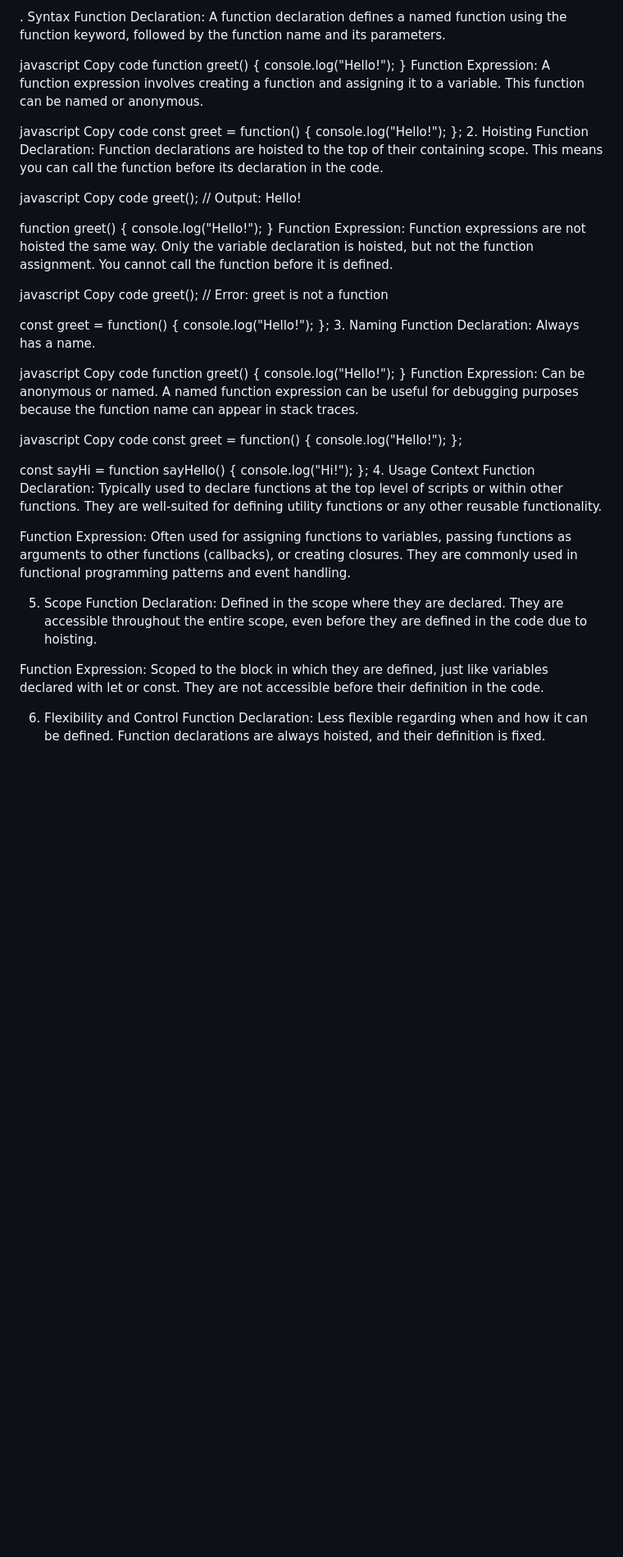
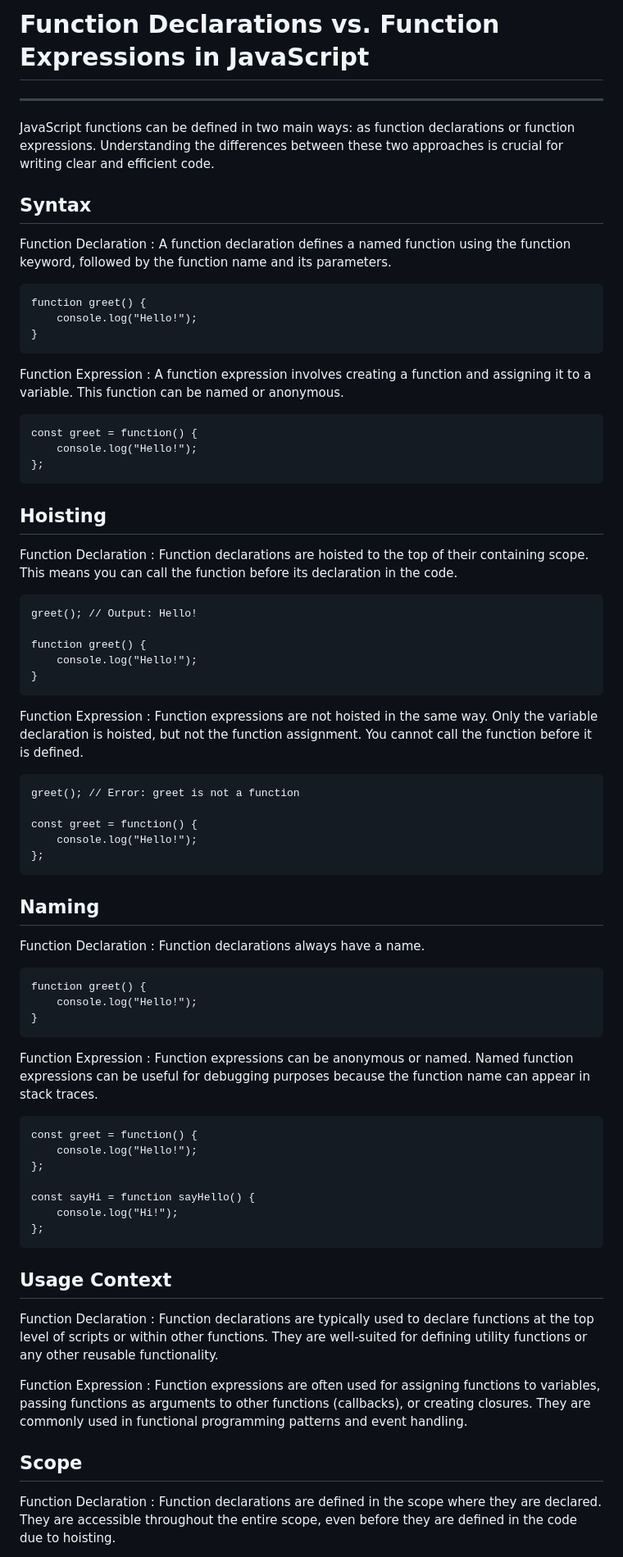
Before and after one commit to Hodakaaaa/Javascript-Basic, a Markdown page: notes.md, the part around one of its changes. Shown at 82% size. Rendered like a GitHub page; blank space fills up the shorter version.

````diff
--- a/notes.md
+++ b/notes.md
@@ -1,49 +1,55 @@
-. Syntax
-Function Declaration: A function declaration defines a named function using the function keyword, followed by the function name and its parameters.
+# Function Declarations vs. Function Expressions in JavaScript
 
-javascript
-Copy code
+---
+
+JavaScript functions can be defined in two main ways: as function declarations or function expressions. Understanding the differences between these two approaches is crucial for writing clear and efficient code.
+
+## Syntax
+
+Function Declaration :
+A function declaration defines a named function using the function keyword, followed by the function name and its parameters.
+
+```
 function greet() {
     console.log("Hello!");
 }
-Function Expression: A function expression involves creating a function and assigning it to a variable. This function can be named or anonymous.
-
-javascript
-Copy code
+```
+Function Expression :
+A function expression involves creating a function and assigning it to a variable. This function can be named or anonymous.
+```
 const greet = function() {
     console.log("Hello!");
 };
-2. Hoisting
-Function Declaration: Function declarations are hoisted to the top of their containing scope. This means you can call the function before its declaration in the code.
+```
+## Hoisting
 
-javascript
-Copy code
+Function Declaration : Function declarations are hoisted to the top of their containing scope. This means you can call the function before its declaration in the code.
+
+```
 greet(); // Output: Hello!
 
 function greet() {
     console.log("Hello!");
 }
-Function Expression: Function expressions are not hoisted the same way. Only the variable declaration is hoisted, but not the function assignment. You cannot call the function before it is defined.
-
-javascript
-Copy code
+```
+Function Expression : Function expressions are not hoisted in the same way. Only the variable declaration is hoisted, but not the function assignment. You cannot call the function before it is defined.
+```
 greet(); // Error: greet is not a function
 
 const greet = function() {
     console.log("Hello!");
 };
-3. Naming
-Function Declaration: Always has a name.
+```
+## Naming
 
-javascript
-Copy code
+Function Declaration : Function declarations always have a name.
+```
 function greet() {
     console.log("Hello!");
 }
-Function Expression: Can be anonymous or named. A named function expression can be useful for debugging purposes because the function name can appear in stack traces.
-
-javascript
-Copy code
+```
+Function Expression : Function expressions can be anonymous or named. Named function expressions can be useful for debugging purposes because the function name can appear in stack traces.
+```
 const greet = function() {
     console.log("Hello!");
 };
@@ -51,16 +57,14 @@ const greet = function() {
 const sayHi = function sayHello() {
     console.log("Hi!");
 };
-4. Usage Context
-Function Declaration: Typically used to declare functions at the top level of scripts or within other functions. They are well-suited for defining utility functions or any other reusable functionality.
+```
+## Usage Context
 
-Function Expression: Often used for assigning functions to variables, passing functions as arguments to other functions (callbacks), or creating closures. They are commonly used in functional programming patterns and event handling.
+Function Declaration : Function declarations are typically used to declare functions at the top level of scripts or within other functions. They are well-suited for defining utility functions or any other reusable functionality.
 
-5. Scope
-Function Declaration: Defined in the scope where they are declared. They are accessible throughout the entire scope, even before they are defined in the code due to hoisting.
+Function Expression : Function expressions are often used for assigning functions to variables, passing functions as arguments to other functions (callbacks), or creating closures. They are commonly used in functional programming patterns and event handling.
 
-Function Expression: Scoped to the block in which they are defined, just like variables declared with let or const. They are not accessible before their definition in the code.
+## Scope
 
-6. Flexibility and Control
-Function Declaration: Less flexible regarding when and how it can be defined. Function declarations are always hoisted, and their definition is fixed.
+Function Declaration : Function declarations are defined in the scope where they are declared. They are accessible throughout the entire scope, even before they are defined in the code due to hoisting.
 
````
Also changed, not shown: other parts of notes.md (+10 -3 lines).
